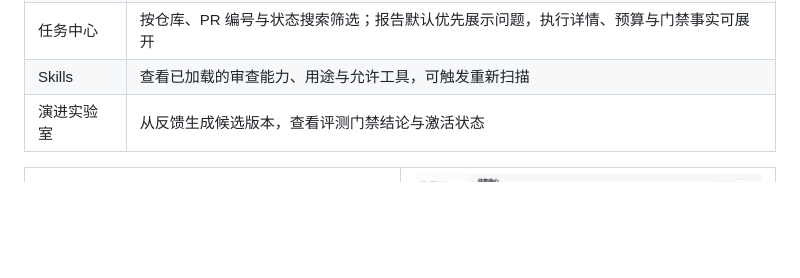
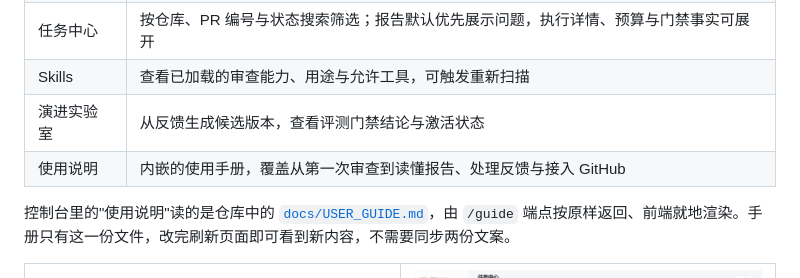
Before and after one commit to zzp1221/PRagent, a Markdown page: README.md, the part around the change. Drawn GitHub-style; blank space fills up the shorter version.

Commit message:
Point the README at the built-in guide
Document the guide page and note that the console and the repository read the same file.

```diff
--- a/README.md
+++ b/README.md
@@ -69,6 +69,9 @@ HTTP / GitHub Webhook
 | 任务中心 | 按仓库、PR 编号与状态搜索筛选；报告默认优先展示问题，执行详情、预算与门禁事实可展开 |
 | Skills | 查看已加载的审查能力、用途与允许工具，可触发重新扫描 |
 | 演进实验室 | 从反馈生成候选版本，查看评测门禁结论与激活状态 |
+| 使用说明 | 内嵌的使用手册，覆盖从第一次审查到读懂报告、处理反馈与接入 GitHub |
+
+控制台里的"使用说明"读的是仓库中的 [`docs/USER_GUIDE.md`](docs/USER_GUIDE.md)，由 `/guide` 端点按原样返回、前端就地渲染。手册只有这一份文件，改完刷新页面即可看到新内容，不需要同步两份文案。
 
 <table>
 <tr>
```
